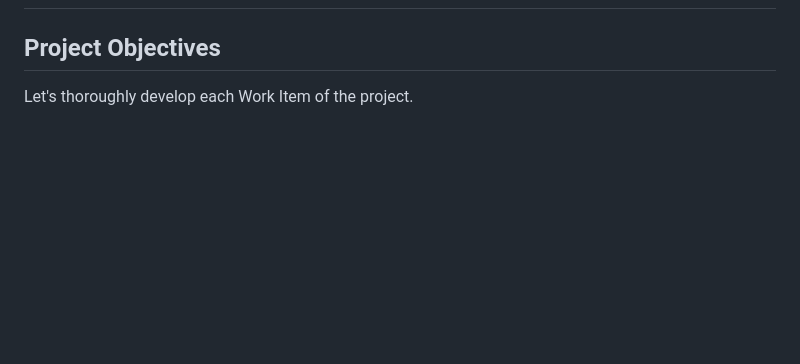
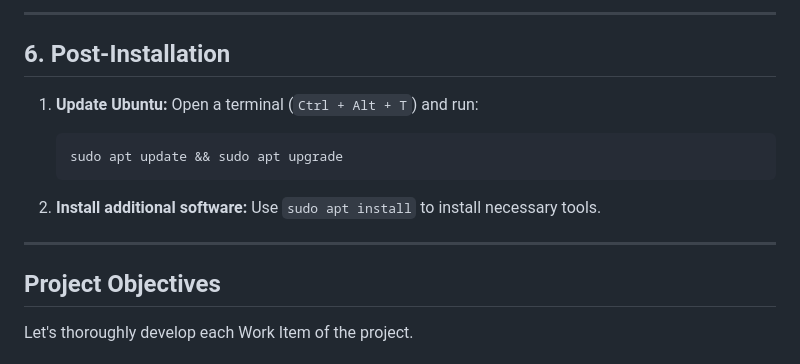
Before and after one commit to EGC-Serranito/serranito-hub, a Markdown page: README.md, the part around the change printed below. Drawn GitHub-style; blank space fills up the shorter version.

````diff
--- a/README.md
+++ b/README.md
@@ -49,3 +143,17 @@ This team has been colaboration into 2 teams, serranito-hub1 and serranito-hub2.
+----------
+
+## **6. Post-Installation**
+
+1.  **Update Ubuntu:** Open a terminal (`Ctrl + Alt + T`) and run:
+
+    ```
+    sudo apt update && sudo apt upgrade
+    ```
+
+2.  **Install additional software:** Use `sudo apt install` to install necessary tools.
+
+
+----------
 
   ## Project Objectives
 
````
Also changed, not shown: other parts of README.md (+94 -0 lines).
